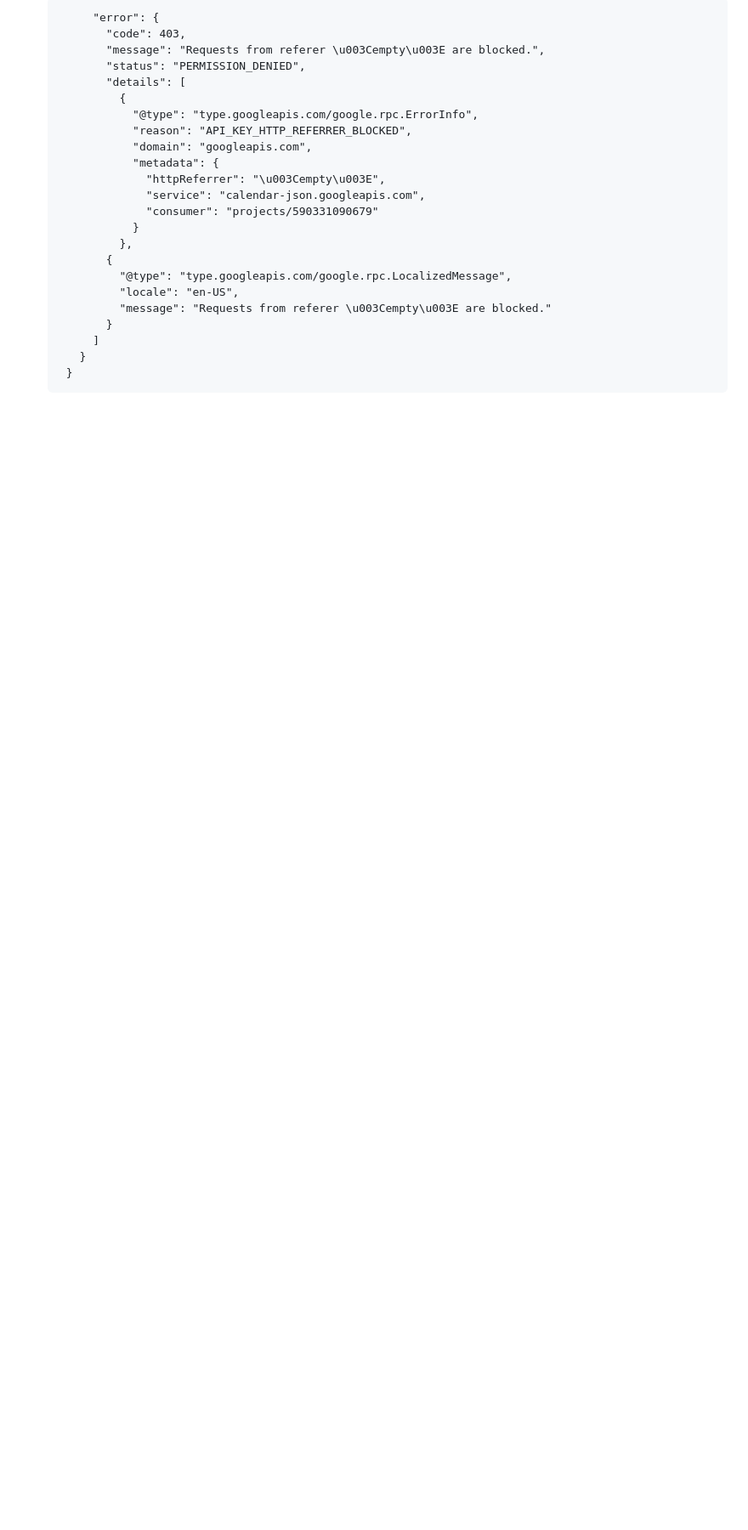
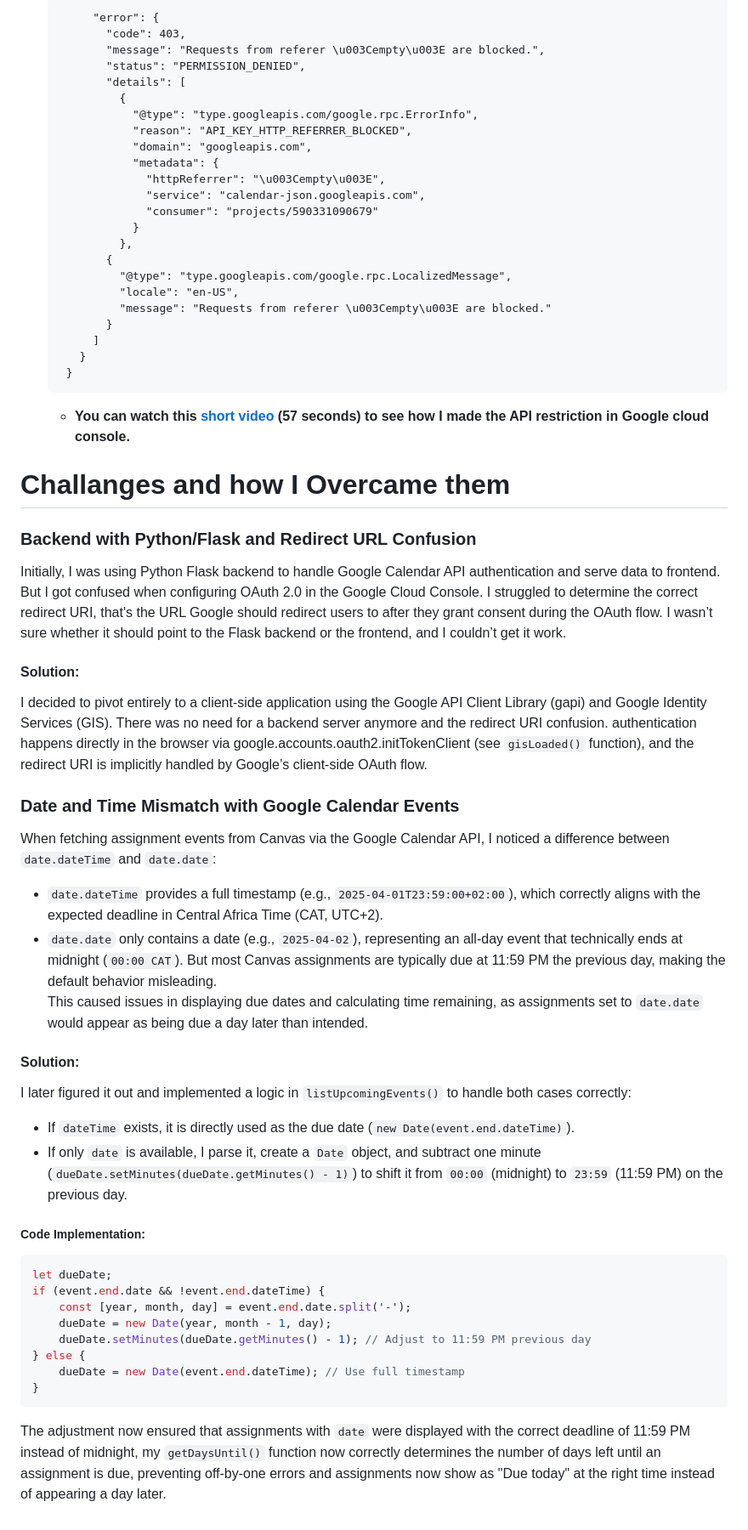
Before and after one commit to Mr-Eke/DueBoard, a Markdown page: README.md, the part around one of its changes. Shown at 85% size. Rendered like a GitHub page; blank space fills up the shorter version.

````diff
--- a/README.md
+++ b/README.md
@@ -140,3 +140,33 @@ The screenshot below shows which web server handles each request. The left image
       }
     }
     ```
+   - **You can watch this [short video](https://youtu.be/FpfiYzF_0x0) (57 seconds) to see how I made the API restriction in Google cloud console.**
+# Challanges and how I Overcame them
+### Backend with Python/Flask and Redirect URL Confusion
+Initially, I was using Python Flask backend to handle Google Calendar API authentication and serve data to frontend. But I got confused when configuring OAuth 2.0 in the Google Cloud Console. I struggled to determine the correct redirect URI, that's the URL Google should redirect users to after they grant consent during the OAuth flow. I wasn’t sure whether it should point to the Flask backend or the frontend, and I couldn’t get it work.
+#### **Solution:**
+I decided to pivot entirely to a client-side application using the Google API Client Library (gapi) and Google Identity Services (GIS). There was no need for a backend server anymore and the redirect URI confusion. authentication happens directly in the browser via google.accounts.oauth2.initTokenClient (see `gisLoaded()` function), and the redirect URI is implicitly handled by Google’s client-side OAuth flow.
+
+### Date and Time Mismatch with Google Calendar Events
+When fetching assignment events from Canvas via the Google Calendar API, I noticed a difference between `date.dateTime` and `date.date`:
+- `date.dateTime` provides a full timestamp (e.g., `2025-04-01T23:59:00+02:00`), which correctly aligns with the expected deadline in Central Africa Time (CAT, UTC+2).
+- `date.date` only contains a date (e.g., `2025-04-02`), representing an all-day event that technically ends at midnight (`00:00 CAT`). But most Canvas assignments are typically due at 11:59 PM the previous day, making the default behavior misleading.
+This caused issues in displaying due dates and calculating time remaining, as assignments set to `date.date` would appear as being due a day later than intended.
+
+#### **Solution:**
+I later figured it out and implemented a logic in `listUpcomingEvents()` to handle both cases correctly:
+- If `dateTime` exists, it is directly used as the due date (`new Date(event.end.dateTime)`).
+- If only `date` is available, I parse it, create a `Date` object, and subtract one minute (`dueDate.setMinutes(dueDate.getMinutes() - 1)`) to shift it from `00:00` (midnight) to `23:59` (11:59 PM) on the previous day.
+
+##### **Code Implementation:**
+```javascript
+let dueDate;
+if (event.end.date && !event.end.dateTime) {
+    const [year, month, day] = event.end.date.split('-');
+    dueDate = new Date(year, month - 1, day);
+    dueDate.setMinutes(dueDate.getMinutes() - 1); // Adjust to 11:59 PM previous day
+} else {
+    dueDate = new Date(event.end.dateTime); // Use full timestamp
+}
+```
+The adjustment now ensured that assignments with `date` were displayed with the correct deadline of 11:59 PM instead of midnight, my `getDaysUntil()` function now correctly determines the number of days left until an assignment is due, preventing off-by-one errors and assignments now show as "Due today" at the right time instead of appearing a day later.
````
Also changed, not shown: other parts of README.md (+16 -16 lines).
